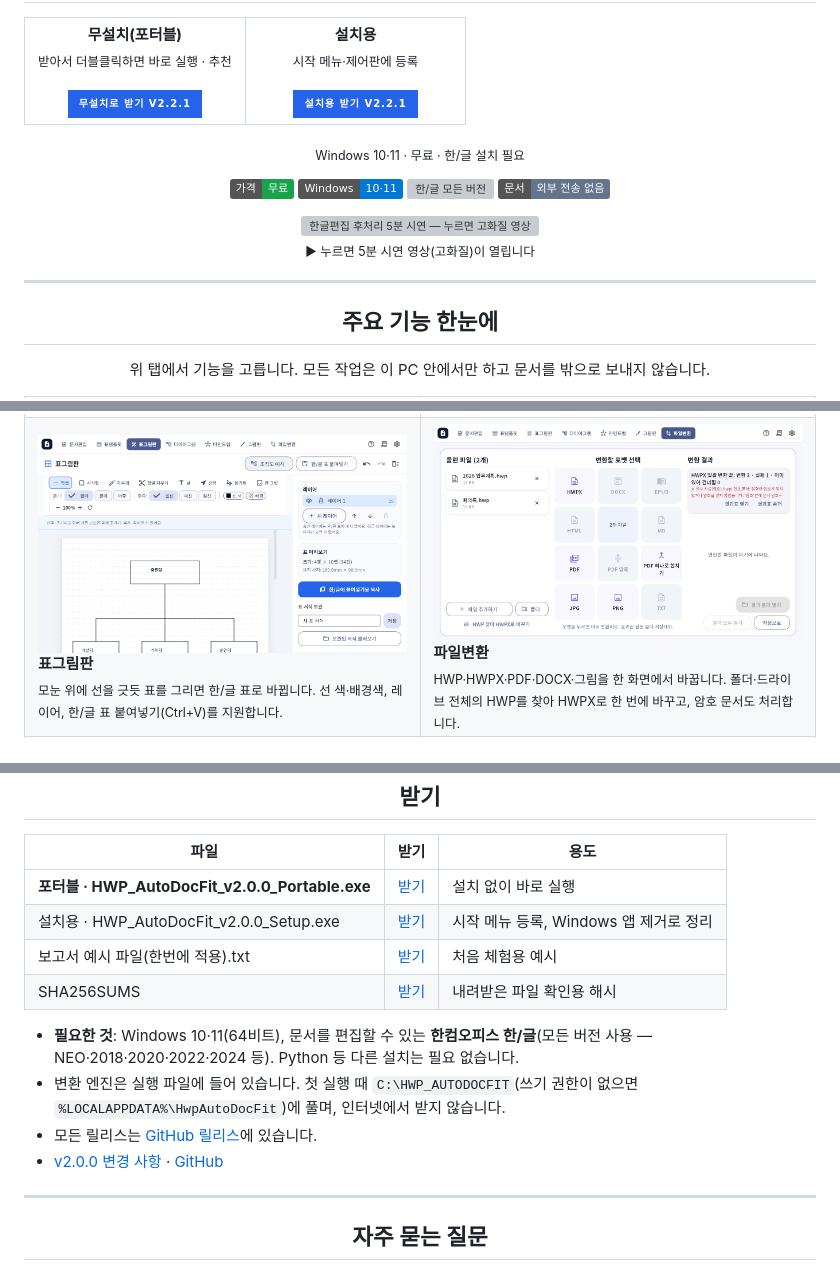
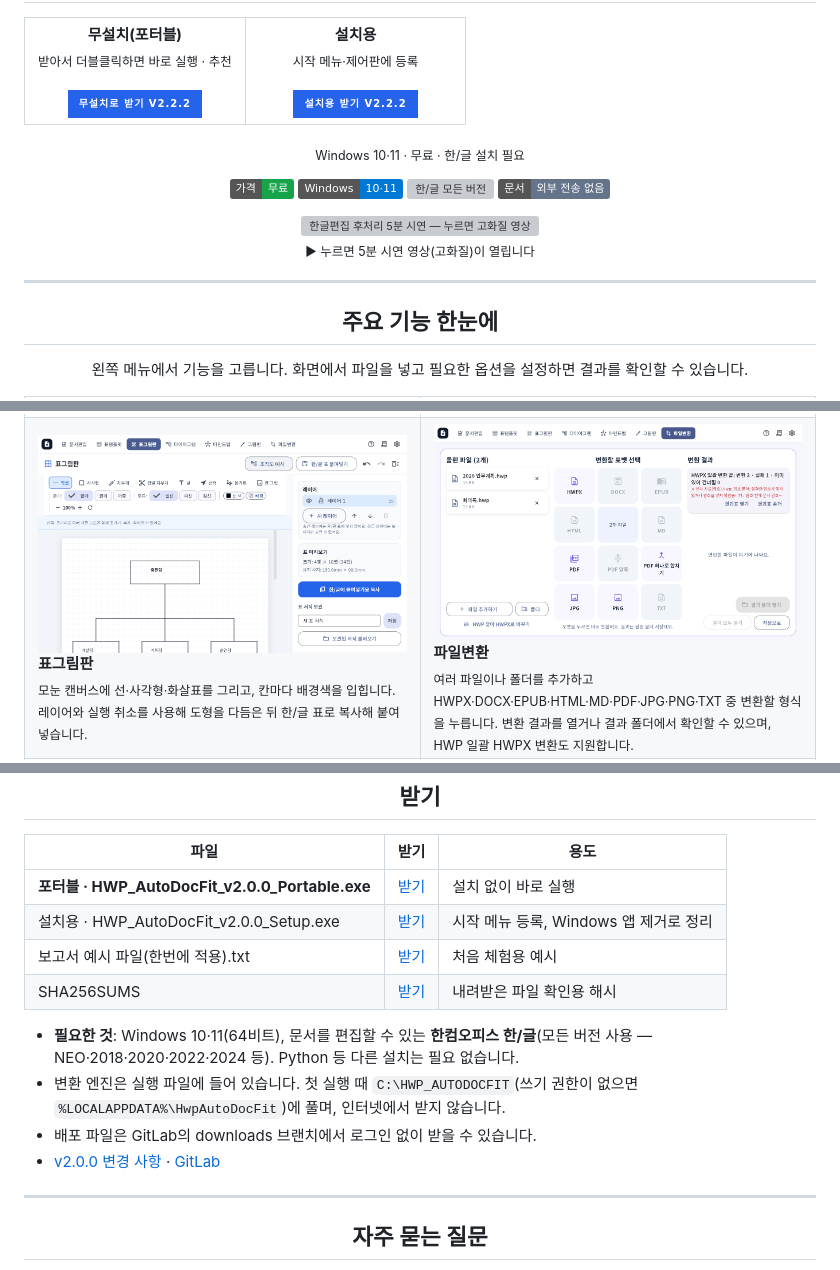
Before and after one commit to haijun93/hwp-auto-docfit, a Markdown page: .github/README.md, 3 parts joined by grey strips. Rendered like a GitHub page; badges without logos; grey boxes are pictures that could not be loaded.

Commit message:
README: 화면별 기능 안내와 링크 설명 개선

```diff
--- a/.github/README.md
+++ b/.github/README.md
@@ -13,11 +13,11 @@
 <tr>
 <td align="center" width="50%">
 <b>무설치(포터블)</b><br><sub>받아서 더블클릭하면 바로 실행 · 추천</sub><br><br>
-<a href="https://github.com/haijun93/hwp-auto-docfit/releases/download/v2.2.2/HWP_AutoDocFit_v2.2.2_Portable.exe"><img height="56" alt="GitHub에서 무설치로 받기 v2.2.1" src="https://img.shields.io/badge/%EB%AC%B4%EC%84%A4%EC%B9%98%EB%A1%9C%20%EB%B0%9B%EA%B8%B0%20v2.2.1-2563eb?style=for-the-badge&logo=github"></a>
+<a href="https://github.com/haijun93/hwp-auto-docfit/releases/download/v2.2.2/HWP_AutoDocFit_v2.2.2_Portable.exe"><img height="56" alt="GitHub에서 무설치로 받기 v2.2.2" src="https://img.shields.io/badge/%EB%AC%B4%EC%84%A4%EC%B9%98%EB%A1%9C%20%EB%B0%9B%EA%B8%B0%20v2.2.2-2563eb?style=for-the-badge&logo=github"></a>
 </td>
 <td align="center" width="50%">
 <b>설치용</b><br><sub>시작 메뉴·제어판에 등록</sub><br><br>
-<a href="https://github.com/haijun93/hwp-auto-docfit/releases/download/v2.2.2/HWP_AutoDocFit_v2.2.2_Setup.exe"><img height="56" alt="GitHub에서 설치용 받기 v2.2.1" src="https://img.shields.io/badge/%EC%84%A4%EC%B9%98%EC%9A%A9%20%EB%B0%9B%EA%B8%B0%20v2.2.1-2563eb?style=for-the-badge&logo=github"></a>
+<a href="https://github.com/haijun93/hwp-auto-docfit/releases/download/v2.2.2/HWP_AutoDocFit_v2.2.2_Setup.exe"><img height="56" alt="GitHub에서 설치용 받기 v2.2.2" src="https://img.shields.io/badge/%EC%84%A4%EC%B9%98%EC%9A%A9%20%EB%B0%9B%EA%B8%B0%20v2.2.2-2563eb?style=for-the-badge&logo=github"></a>
 </td>
 </tr>
 </table>
@@ -38,7 +38,7 @@
 ---
 
 <h2 align="center">주요 기능 한눈에</h2>
-<p align="center">위 탭에서 기능을 고릅니다. 모든 작업은 이 PC 안에서만 하고 문서를 밖으로 보내지 않습니다.</p>
+<p align="center">왼쪽 메뉴에서 기능을 고릅니다. 화면에서 파일을 넣고 필요한 옵션을 설정하면 결과를 확인할 수 있습니다.</p>
 
 <table>
 <tr>
@@ -47,6 +47,6 @@
 </tr>
 <tr>
-<td width="50%" valign="top"><a href="../docs/media/app/table-sketch.png"><img src="../docs/media/app/table-sketch.png" alt="표그림판 화면: 조직도 예시를 선으로 그린 모습과 표 미리보기"></a><br><b>표그림판</b><br><sub>모눈 위에 선을 긋듯 표를 그리면 한/글 표로 바뀝니다. 선 색·배경색, 레이어, 한/글 표 붙여넣기(Ctrl+V)를 지원합니다.</sub></td>
-<td width="50%" valign="top"><a href="../docs/media/app/file-convert.png"><img src="../docs/media/app/file-convert.png" alt="파일변환 화면: 올린 파일, 변환할 포맷, 변환 결과 세 칸과 HWPX 일괄 변환 결과"></a><br><b>파일변환</b><br><sub>HWP·HWPX·PDF·DOCX·그림을 한 화면에서 바꿉니다. 폴더·드라이브 전체의 HWP를 찾아 HWPX로 한 번에 바꾸고, 암호 문서도 처리합니다.</sub></td>
+<td width="50%" valign="top"><a href="../docs/media/app/table-sketch.png"><img src="../docs/media/app/table-sketch.png" alt="표그림판: 모눈 캔버스에서 선과 사각형으로 표 모양을 만들고 한글 표로 복사"></a><br><b>표그림판</b><br><sub>모눈 캔버스에 선·사각형·화살표를 그리고, 칸마다 배경색을 입힙니다. 레이어와 실행 취소를 사용해 도형을 다듬은 뒤 한/글 표로 복사해 붙여 넣습니다.</sub></td>
+<td width="50%" valign="top"><a href="../docs/media/app/file-convert.png"><img src="../docs/media/app/file-convert.png" alt="파일변환: 파일 목록, 변환 포맷 선택, 변환 결과를 한 화면에서 확인"></a><br><b>파일변환</b><br><sub>여러 파일이나 폴더를 추가하고 HWPX·DOCX·EPUB·HTML·MD·PDF·JPG·PNG·TXT 중 변환할 형식을 누릅니다. 변환 결과를 열거나 결과 폴더에서 확인할 수 있으며, HWP 일괄 HWPX 변환도 지원합니다.</sub></td>
 </tr>
 <tr>
@@ -570,8 +579,8 @@ GitHub가 막힌 기관 PC에서도 위 「받기」 링크가 GitLab에서 바
 
 - **필요한 것**: Windows 10·11(64비트), 문서를 편집할 수 있는 **한컴오피스 한/글**(모든 버전 사용 — NEO·2018·2020·2022·2024 등). Python 등 다른 설치는 필요 없습니다.
 - 변환 엔진은 실행 파일에 들어 있습니다. 첫 실행 때 `C:\HWP_AUTODOCFIT`(쓰기 권한이 없으면 `%LOCALAPPDATA%\HwpAutoDocFit`)에 풀며, 인터넷에서 받지 않습니다.
-- 모든 릴리스는 [GitHub 릴리스](https://github.com/haijun93/hwp-auto-docfit/releases/latest)에 있습니다.
-- [v2.0.0 변경 사항](../releases/v2.0.0.md) · [GitHub](https://github.com/haijun93/hwp-auto-docfit)
+- 배포 파일은 GitLab의 downloads 브랜치에서 로그인 없이 받을 수 있습니다.
+- [v2.0.0 변경 사항](../releases/v2.0.0.md) · [GitLab](https://gitlab.aigov.go.kr/haijun93/hwp_autodocfit)
 
 ---
 
```
Also changed, not shown: other parts of .github/README.md (+20 -9 lines), README.md (+18 -9 lines).
